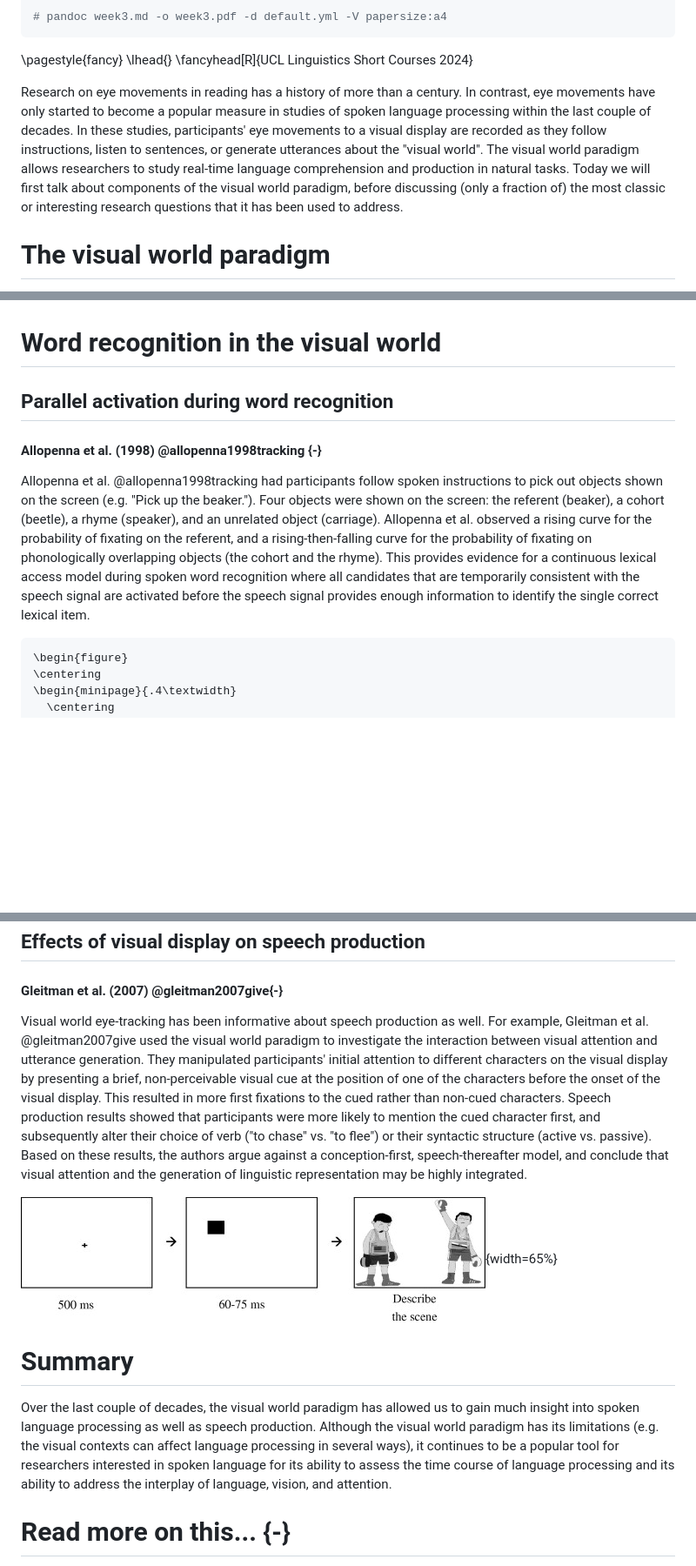
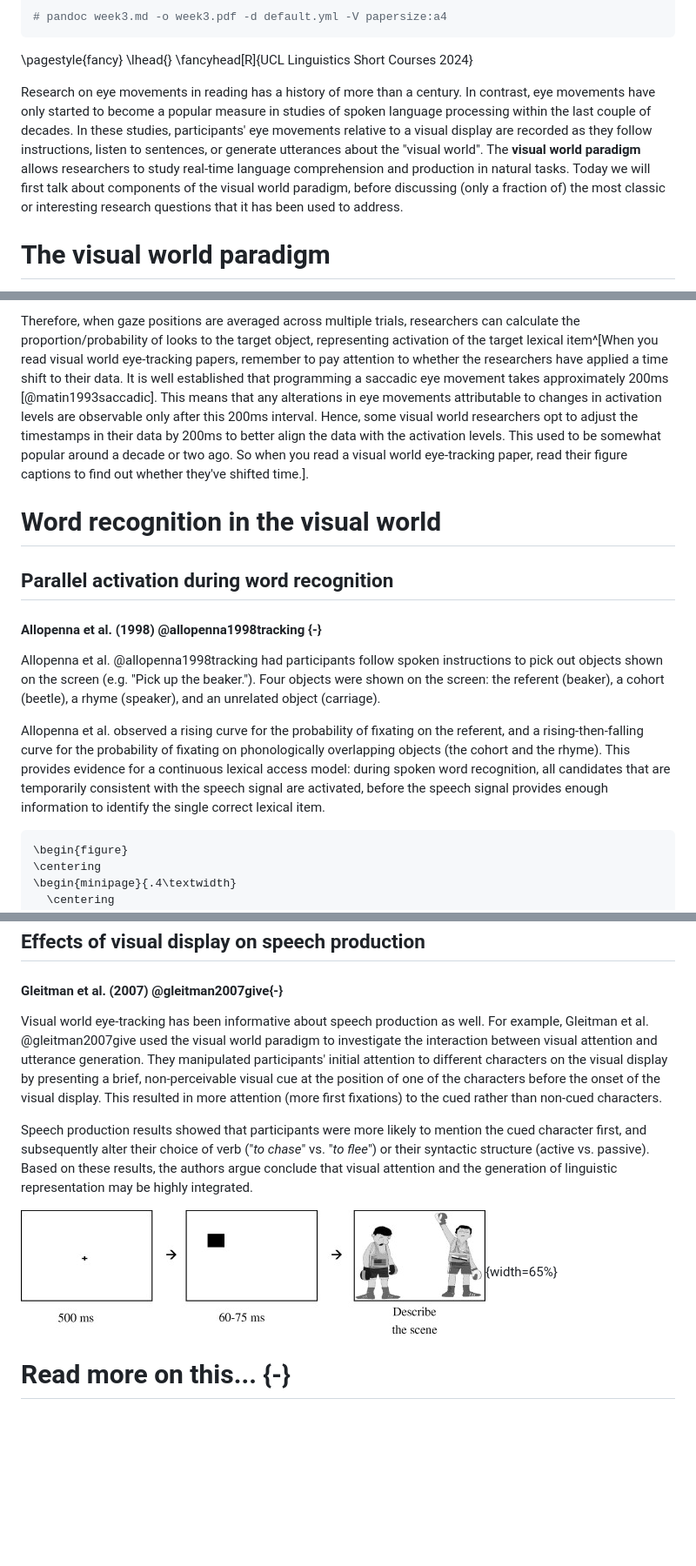
Before and after one commit to Yiling-Huo/eye-tracking-workshop-slides-2024, a Markdown page: _handout/week3.md, 3 parts joined by grey strips. Shown: that part at 87% size. Rendered like a GitHub page; blank space fills up the shorter version.

````diff
--- a/_handout/week3.md
+++ b/_handout/week3.md
@@ -25,7 +25,7 @@ geometry: "left=2cm,right=2cm,top=2.5cm,bottom=2cm"
 \lhead{}
 \fancyhead[R]{UCL Linguistics Short Courses 2024}
 
-Research on eye movements in reading has a history of more than a century. In contrast, eye movements have only started to become a popular measure in studies of spoken language processing within the last couple of decades. In these studies, participants' eye movements to a visual display are recorded as they follow instructions, listen to sentences, or generate utterances about the "visual world". The visual world paradigm allows researchers to study real-time language comprehension and production in natural tasks. Today we will first talk about components of the visual world paradigm, before discussing (only a fraction of) the most classic or interesting research questions that it has been used to address.
+Research on eye movements in reading has a history of more than a century. In contrast, eye movements have only started to become a popular measure in studies of spoken language processing within the last couple of decades. In these studies, participants' eye movements relative to a visual display are recorded as they follow instructions, listen to sentences, or generate utterances about the "visual world". The **visual world paradigm** allows researchers to study real-time language comprehension and production in natural tasks. Today we will first talk about components of the visual world paradigm, before discussing (only a fraction of) the most classic or interesting research questions that it has been used to address.
 
 # The visual world paradigm
 
@@ -49,5 +49,5 @@ Data collected in a visual world experiment is essentially the gaze position at
 
-
+Therefore, when gaze positions are averaged across multiple trials, researchers can calculate the proportion/probability of looks to the target object, representing activation of the target lexical item^[When you read visual world eye-tracking papers, remember to pay attention to whether the researchers have applied a time shift to their data. It is well established that programming a saccadic eye movement takes approximately 200ms [@matin1993saccadic]. This means that any alterations in eye movements attributable to changes in activation levels are observable only after this 200ms interval. Hence, some visual world researchers opt to adjust the timestamps in their data by 200ms to better align the data with the activation levels. This used to be somewhat popular around a decade or two ago. So when you read a visual world eye-tracking paper, read their figure captions to find out whether they've shifted time.].
 
 # Word recognition in the visual world
 
@@ -55,7 +55,9 @@ Data collected in a visual world experiment is essentially the gaze position at
 
 #### Allopenna et al. (1998) @allopenna1998tracking {-}
 
-Allopenna et al. @allopenna1998tracking had participants follow spoken instructions to pick out objects shown on the screen (e.g. "Pick up the beaker."). Four objects were shown on the screen: the referent (beaker), a cohort (beetle), a rhyme (speaker), and an unrelated object (carriage). Allopenna et al. observed a rising curve for the probability of fixating on the referent, and a rising-then-falling curve for the probability of fixating on phonologically overlapping objects (the cohort and the rhyme). This provides evidence for a continuous lexical access model during spoken word recognition where all candidates that are temporarily consistent with the speech signal are activated before the speech signal provides enough information to identify the single correct lexical item.
+Allopenna et al. @allopenna1998tracking had participants follow spoken instructions to pick out objects shown on the screen (e.g. "Pick up the beaker."). Four objects were shown on the screen: the referent (beaker), a cohort (beetle), a rhyme (speaker), and an unrelated object (carriage).
+
+Allopenna et al. observed a rising curve for the probability of fixating on the referent, and a rising-then-falling curve for the probability of fixating on phonologically overlapping objects (the cohort and the rhyme). This provides evidence for a continuous lexical access model: during spoken word recognition, all candidates that are temporarily consistent with the speech signal are activated, before the speech signal provides enough information to identify the single correct lexical item.
 
 ```{=latex}
 \begin{figure}
@@ -151,13 +167,11 @@ In a series of studies that investigated the time-course of scalar implicatures,
 
 #### Gleitman et al. (2007) @gleitman2007give{-}
 
-Visual world eye-tracking has been informative about speech production as well. For example, Gleitman et al.  @gleitman2007give used the visual world paradigm to investigate the interaction between visual attention and utterance generation. They manipulated participants' initial attention to different characters on the visual display by presenting a brief, non-perceivable visual cue at the position of one of the characters before the onset of the visual display. This resulted in more first fixations to the cued rather than non-cued characters. Speech production results showed that participants were more likely to mention the cued character first, and subsequently alter their choice of verb ("to chase" vs. "to flee") or their syntactic structure (active vs. passive). Based on these results, the authors argue against a conception-first, speech-thereafter model, and conclude that visual attention and the generation of linguistic representation may be highly integrated.
+Visual world eye-tracking has been informative about speech production as well. For example, Gleitman et al.  @gleitman2007give used the visual world paradigm to investigate the interaction between visual attention and utterance generation. They manipulated participants' initial attention to different characters on the visual display by presenting a brief, non-perceivable visual cue at the position of one of the characters before the onset of the visual display. This resulted in more attention (more first fixations) to the cued rather than non-cued characters.
+
+Speech production results showed that participants were more likely to mention the cued character first, and subsequently alter their choice of verb ("*to chase*" vs. "*to flee*") or their syntactic structure (active vs. passive). Based on these results, the authors argue conclude that visual attention and the generation of linguistic representation may be highly integrated.
 
 ![Example visual display of Gleitman et al (2007) @gleitman2007give. \label{gleitman2007visual}](img/gleitman2007visual.jpg){width=65%}
-
-# Summary
-
-Over the last couple of decades, the visual world paradigm has allowed us to gain much insight into spoken language processing as well as speech production. Although the visual world paradigm has its limitations (e.g. the visual contexts can affect language processing in several ways), it continues to be a popular tool for researchers interested in spoken language for its ability to assess the time course of language processing and its ability to address the interplay of language, vision, and attention.
 
 # Read more on this... {-}
 
````
Also changed, not shown: other parts of _handout/week3.md (+26 -12 lines), _handout/img/snedeker2004visual-small.jpg (added), assets/snedeker2004result1-1.jpg (added), assets/snedeker2004result1-2.jpg (added), assets/snedeker2004result2-2.jpg (added), assets/snedeker2004visual-small.jpg (added), 2 other files.
